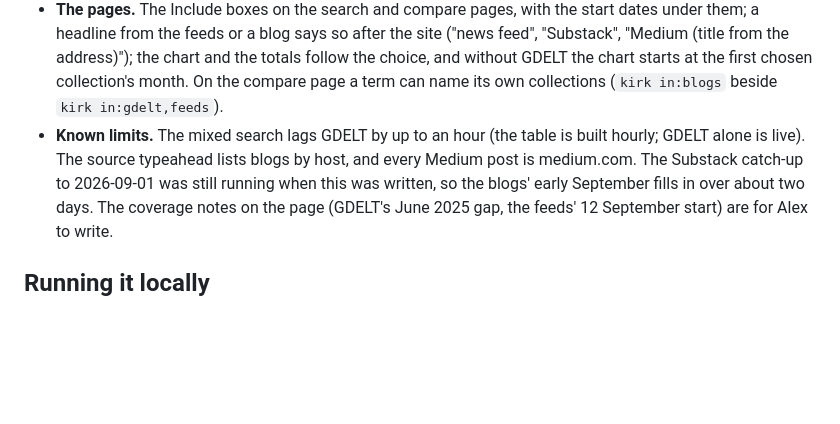
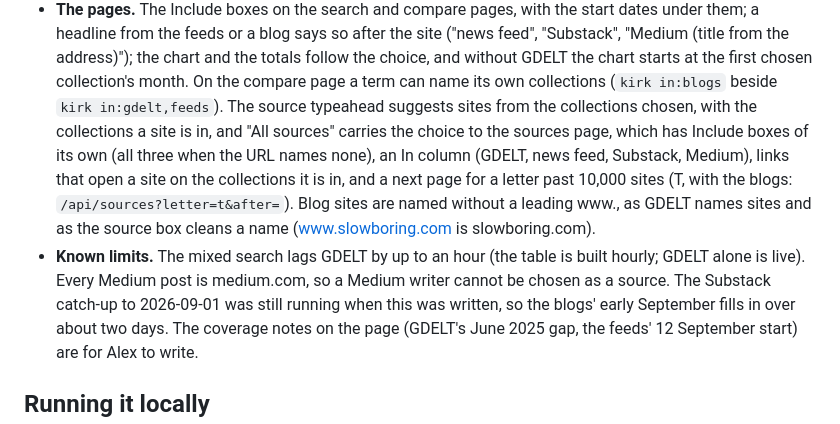
Before and after one commit to alexdunham14/headlinesearch, a Markdown page: README.md, the part around the change. GitHub-like rendering; blank space fills up the shorter version.

Commit message:
README: the sources page and the typeahead with the collections
Co-Authored-By: Claude Opus 5 (1M context) <noreply@anthropic.com>

```diff
--- a/README.md
+++ b/README.md
@@ -530,9 +530,17 @@ reasons are in the root repo's `sessions/2026-09-15-unifying-the-sources.md`.
   chart and the totals follow the choice, and without GDELT the chart
   starts at the first chosen collection's month. On the compare page a term
   can name its own collections (`kirk in:blogs` beside `kirk in:gdelt,feeds`).
+  The source typeahead suggests sites from the collections chosen, with the
+  collections a site is in, and "All sources" carries the choice to the
+  sources page, which has Include boxes of its own (all three when the URL
+  names none), an In column (GDELT, news feed, Substack, Medium), links
+  that open a site on the collections it is in, and a next page for a letter
+  past 10,000 sites (T, with the blogs: `/api/sources?letter=t&after=`).
+  Blog sites are named without a leading www., as GDELT names sites and as
+  the source box cleans a name (www.slowboring.com is slowboring.com).
 - **Known limits.** The mixed search lags GDELT by up to an hour (the table is
-  built hourly; GDELT alone is live). The source typeahead lists blogs by
-  host, and every Medium post is medium.com. The Substack catch-up to
+  built hourly; GDELT alone is live). Every Medium post is medium.com, so a
+  Medium writer cannot be chosen as a source. The Substack catch-up to
   2026-09-01 was still running when this was written, so the blogs' early
   September fills in over about two days. The coverage notes on the page
   (GDELT's June 2025 gap, the feeds' 12 September start) are for Alex to
```
